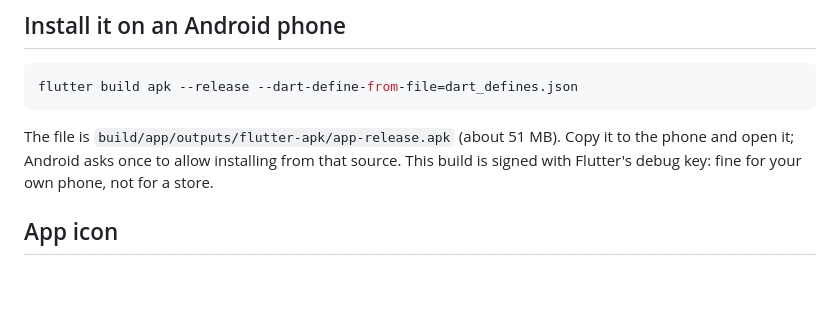
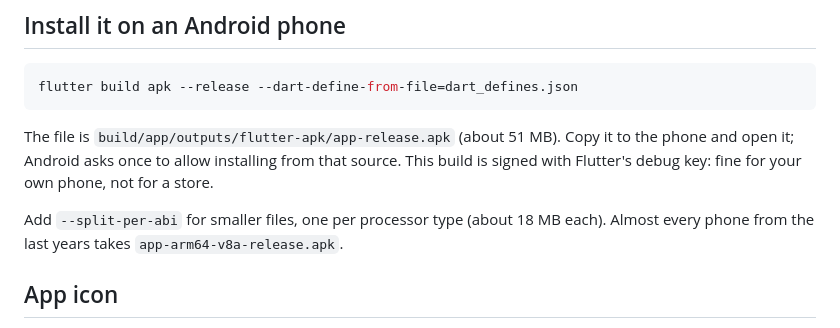
Before and after one commit to Argy1/TradeMatrix, a Markdown page: apps/mobile/README.md, the part around the change. GitHub-like rendering; blank space fills up the shorter version.

Commit message:
docs(mobile): smaller APK per processor type
Co-Authored-By: Claude Opus 5.5 <noreply@anthropic.com>

```diff
--- a/apps/mobile/README.md
+++ b/apps/mobile/README.md
@@ -77,6 +77,9 @@ The file is `build/app/outputs/flutter-apk/app-release.apk` (about 51 MB). Copy
 phone and open it; Android asks once to allow installing from that source. This build is
 signed with Flutter's debug key: fine for your own phone, not for a store.
 
+Add `--split-per-abi` for smaller files, one per processor type (about 18 MB each). Almost
+every phone from the last years takes `app-arm64-v8a-release.apk`.
+
 ## App icon
 
 The icon is the logo tile from `lib/widgets/brand.dart`, drawn again by a small Python script
```
